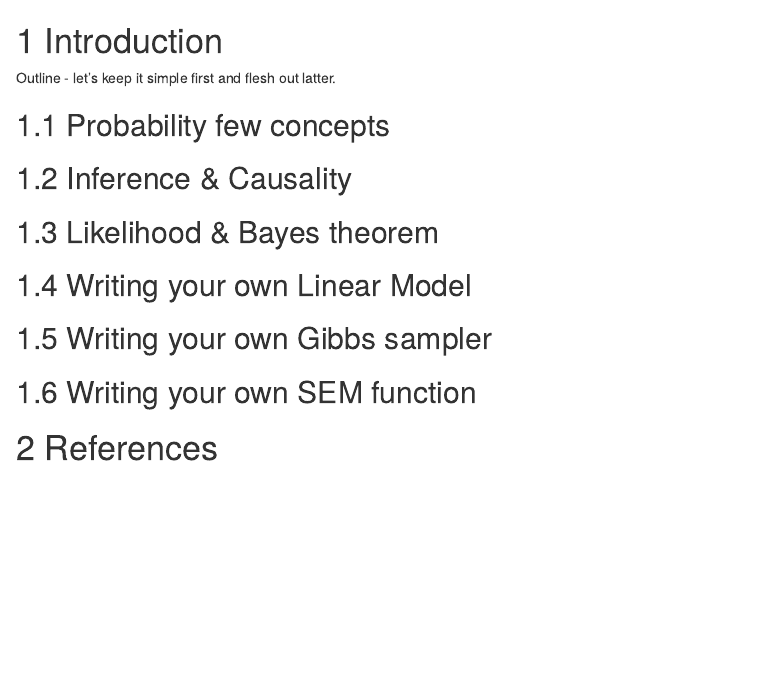
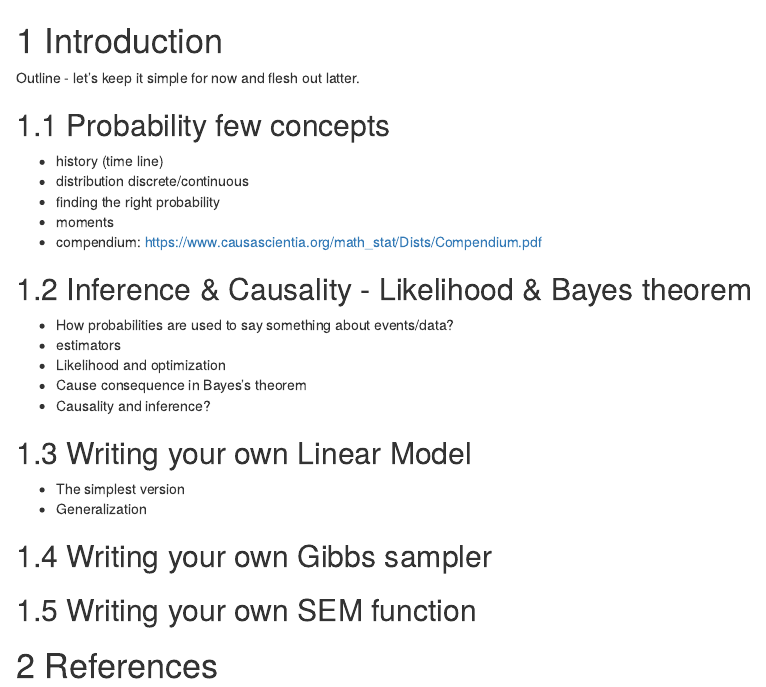
Before and after one commit to inSileco/StatsMaths, an R Markdown document (01-intro.Rmd): the page in a window 1100 px wide, from its top. Rendered offline with R 4.5, knitr and Pandoc, with nearby package versions; drawn as R Markdown's standard HTML page in place of the format the file asks for.

Commit message:
outline more

```diff
--- a/01-intro.Rmd
+++ b/01-intro.Rmd
@@ -1,17 +1,32 @@
 # Introduction {#intro}
 
-Outline - let's keep it simple first and flesh out latter.
+Outline - let's keep it simple for now and flesh out latter.
 
 ## Probability few concepts
 
-## Inference & Causality
+- history (time line)
+- distribution discrete/continuous
+- finding the right probability
+- moments
+- compendium: https://www.causascientia.org/math_stat/Dists/Compendium.pdf
 
-## Likelihood & Bayes theorem
+## Inference & Causality - Likelihood & Bayes theorem
+
+- How probabilities are used to say something about events/data?
+- estimators
+- Likelihood and optimization
+- Cause consequence in Bayes's theorem
+- Causality and inference?
 
 
 ## Writing your own Linear Model
 
+- The simplest version
+- Generalization
+
+
 ## Writing your own Gibbs sampler
+
 
 ## Writing your own SEM function
 
```
